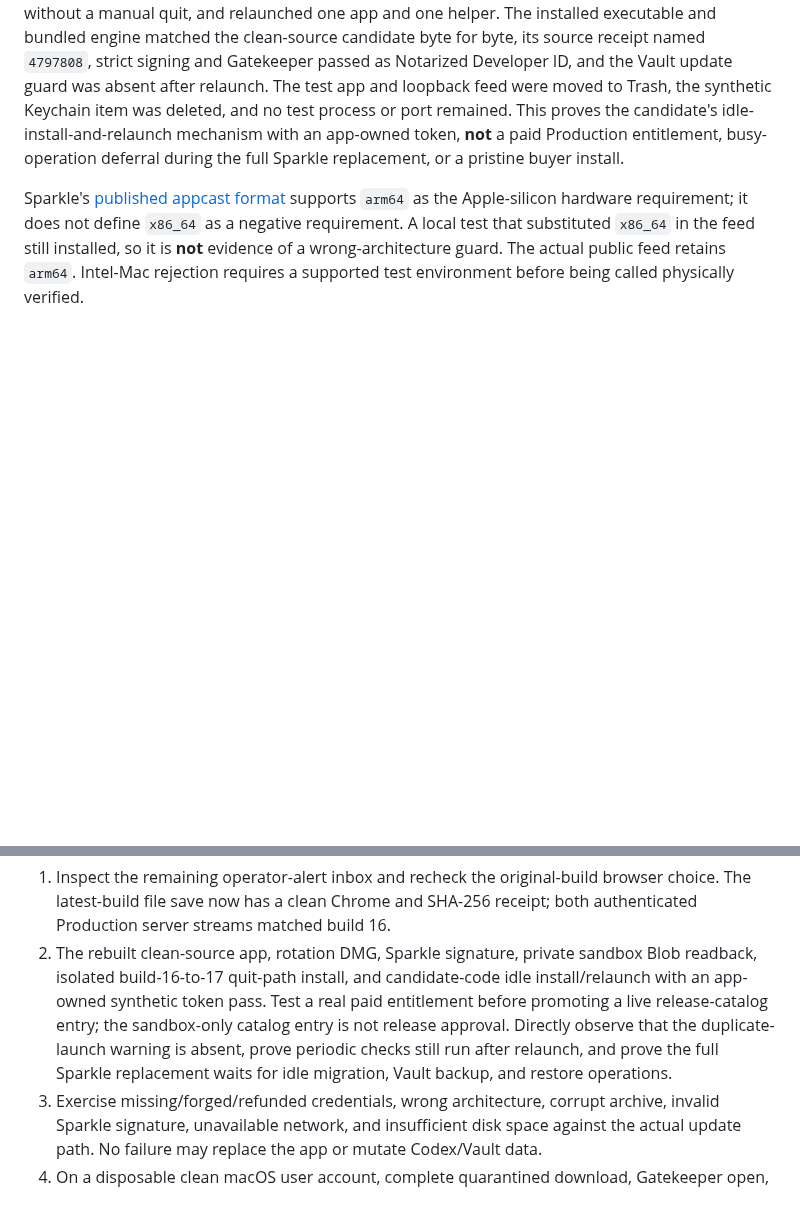
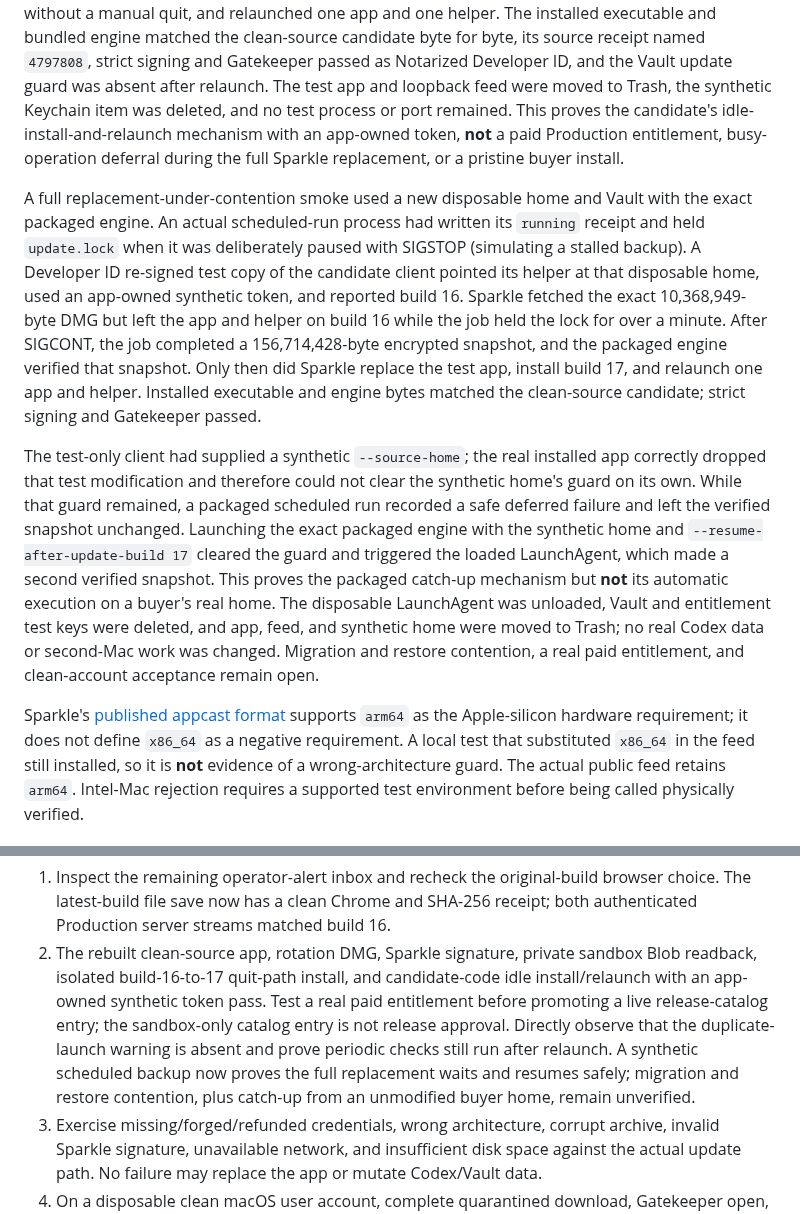
Before and after one commit to jsegeren/codex-migrate, a Markdown page: docs/mac-updater-vault-bugbash-2026-09-23.md, 2 parts joined by grey strips. Rendered like a GitHub page; blank space fills up the shorter version.

Commit message:
Record physical updater deferral during scheduled backup

```diff
--- a/docs/mac-updater-vault-bugbash-2026-09-23.md
+++ b/docs/mac-updater-vault-bugbash-2026-09-23.md
@@ -226,6 +226,32 @@ mechanism with an app-owned token, **not** a paid Production entitlement,
 busy-operation deferral during the full Sparkle replacement, or a pristine
 buyer install.
 
+A full replacement-under-contention smoke used a new disposable home and Vault
+with the exact packaged engine. An actual scheduled-run process had written
+its `running` receipt and held `update.lock` when it was deliberately paused
+with SIGSTOP (simulating a stalled backup). A Developer ID re-signed test copy
+of the candidate client pointed its helper at that disposable home, used an
+app-owned synthetic token, and reported build 16. Sparkle fetched the exact
+10,368,949-byte DMG but left the app and helper on build 16 while the job held
+the lock for over a minute. After SIGCONT, the job completed a 156,714,428-byte
+encrypted snapshot, and the packaged engine verified that snapshot. Only then
+did Sparkle replace the test app, install build 17, and relaunch one app and
+helper. Installed executable and engine bytes matched the clean-source
+candidate; strict signing and Gatekeeper passed.
+
+The test-only client had supplied a synthetic `--source-home`; the real
+installed app correctly dropped that test modification and therefore could
+not clear the synthetic home's guard on its own. While that guard remained, a
+packaged scheduled run recorded a safe deferred failure and left the verified
+snapshot unchanged. Launching the exact packaged engine with the synthetic
+home and `--resume-after-update-build 17` cleared the guard and triggered the
+loaded LaunchAgent, which made a second verified snapshot. This proves the
+packaged catch-up mechanism but **not** its automatic execution on a buyer's
+real home. The disposable LaunchAgent was unloaded, Vault and entitlement
+test keys were deleted, and app, feed, and synthetic home were moved to Trash;
+no real Codex data or second-Mac work was changed. Migration and restore
+contention, a real paid entitlement, and clean-account acceptance remain open.
+
 Sparkle's [published appcast format](https://sparkle-project.org/documentation/publishing/)
 supports `arm64` as the Apple-silicon hardware requirement; it does not define
 `x86_64` as a negative requirement. A local test that substituted `x86_64` in
@@ -253,9 +279,10 @@ See [the rotation runbook](sparkle-key-rotation-2026-09-23.md).
    candidate-code idle install/relaunch with an app-owned synthetic token pass.
    Test a real paid entitlement before promoting a live release-catalog entry;
    the sandbox-only catalog entry is not release approval. Directly observe
-   that the duplicate-launch warning is absent, prove periodic checks still
-   run after relaunch, and prove the full Sparkle replacement waits for idle
-   migration, Vault backup, and restore operations.
+   that the duplicate-launch warning is absent and prove periodic checks still
+   run after relaunch. A synthetic scheduled backup now proves the full
+   replacement waits and resumes safely; migration and restore contention,
+   plus catch-up from an unmodified buyer home, remain unverified.
 3. Exercise missing/forged/refunded credentials, wrong architecture, corrupt
    archive, invalid Sparkle signature, unavailable network, and insufficient
    disk space against the actual update path. No failure may replace the app
```
